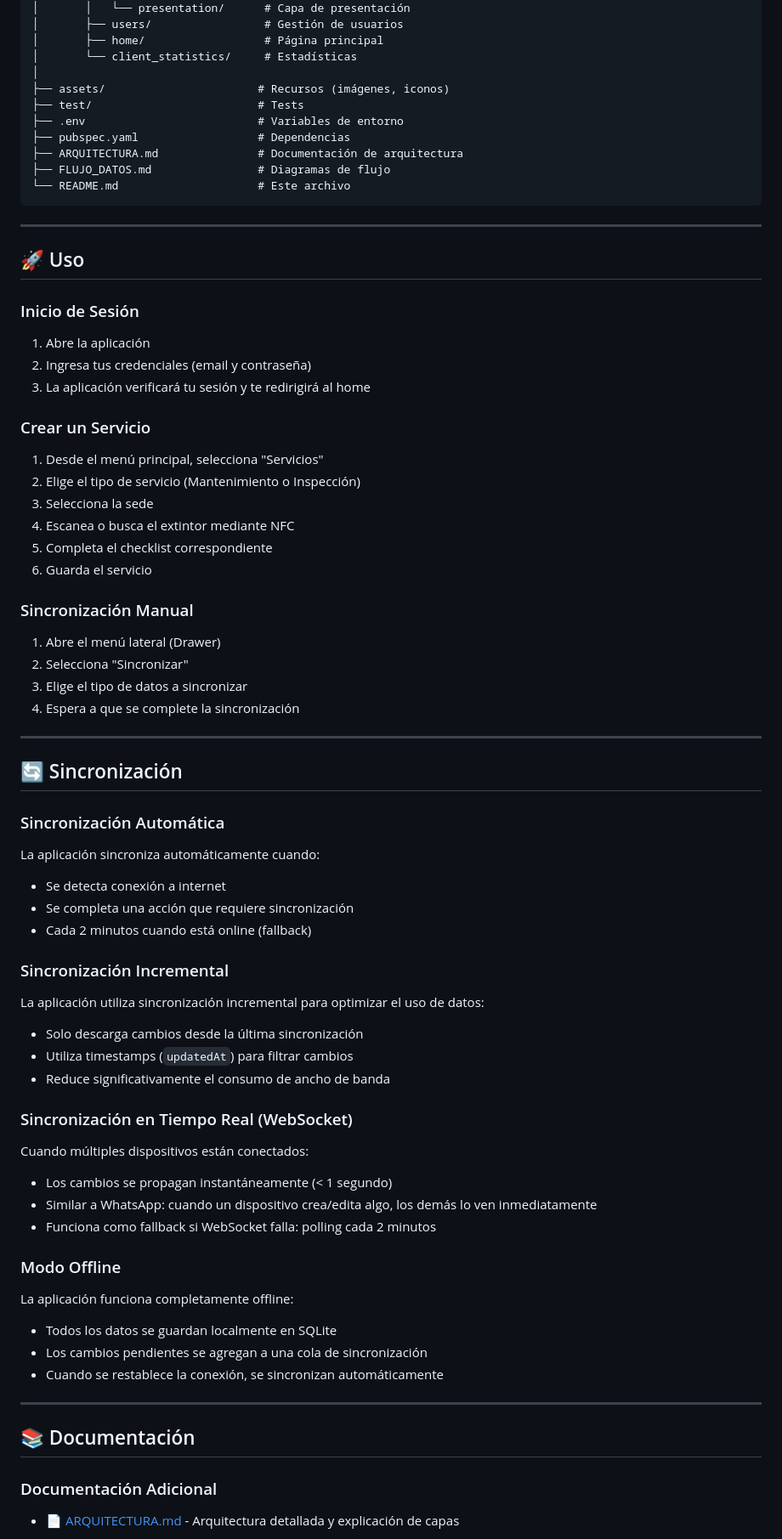
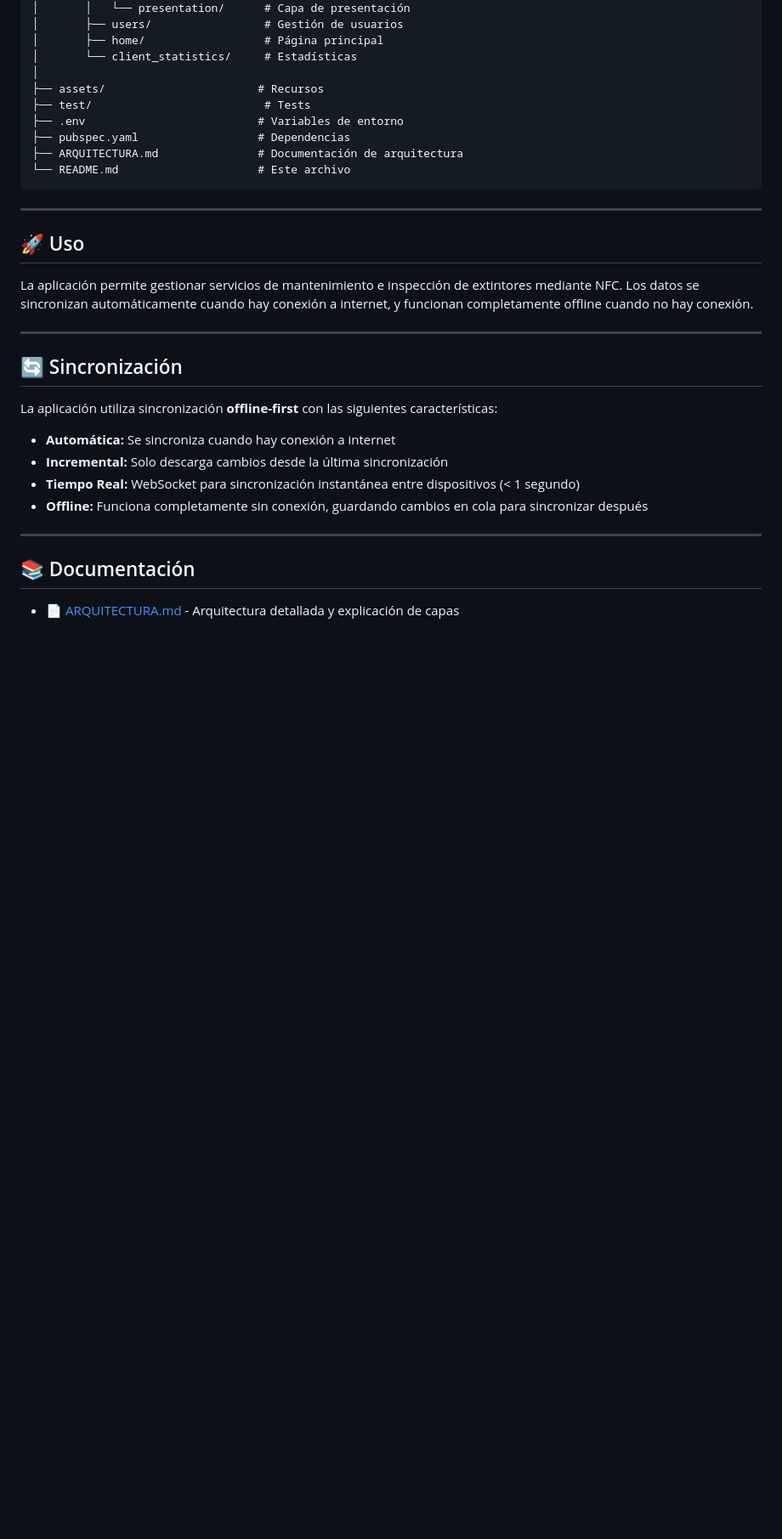
Before and after one commit to Ald28/oisci_emp, a Markdown page: README.md, the part around one of its changes. Shown at 85% size. Rendered like a GitHub page; blank space fills up the shorter version.

````diff
--- a/README.md
+++ b/README.md
@@ -196,12 +167,11 @@ oisci_fe/
 │       ├── home/                  # Página principal
 │       └── client_statistics/     # Estadísticas
 │
-├── assets/                       # Recursos (imágenes, iconos)
-├── test/                         # Tests
+├── assets/                       # Recursos
+├── test/                          # Tests
 ├── .env                          # Variables de entorno
 ├── pubspec.yaml                  # Dependencias
 ├── ARQUITECTURA.md               # Documentación de arquitectura
-├── FLUJO_DATOS.md                # Diagramas de flujo
 └── README.md                     # Este archivo
 ```
 
@@ -209,65 +179,22 @@ oisci_fe/
 
 ## 🚀 Uso
 
-### Inicio de Sesión
-
-1. Abre la aplicación
-2. Ingresa tus credenciales (email y contraseña)
-3. La aplicación verificará tu sesión y te redirigirá al home
-
-### Crear un Servicio
-
-1. Desde el menú principal, selecciona "Servicios"
-2. Elige el tipo de servicio (Mantenimiento o Inspección)
-3. Selecciona la sede
-4. Escanea o busca el extintor mediante NFC
-5. Completa el checklist correspondiente
-6. Guarda el servicio
-
-### Sincronización Manual
-
-1. Abre el menú lateral (Drawer)
-2. Selecciona "Sincronizar"
-3. Elige el tipo de datos a sincronizar
-4. Espera a que se complete la sincronización
+La aplicación permite gestionar servicios de mantenimiento e inspección de extintores mediante NFC. Los datos se sincronizan automáticamente cuando hay conexión a internet, y funcionan completamente offline cuando no hay conexión.
 
 ---
 
 ## 🔄 Sincronización
 
-### Sincronización Automática
+La aplicación utiliza sincronización **offline-first** con las siguientes características:
 
-La aplicación sincroniza automáticamente cuando:
-- Se detecta conexión a internet
-- Se completa una acción que requiere sincronización
-- Cada 2 minutos cuando está online (fallback)
-
-### Sincronización Incremental
-
-La aplicación utiliza sincronización incremental para optimizar el uso de datos:
-- Solo descarga cambios desde la última sincronización
-- Utiliza timestamps (`updatedAt`) para filtrar cambios
-- Reduce significativamente el consumo de ancho de banda
-
-### Sincronización en Tiempo Real (WebSocket)
-
-Cuando múltiples dispositivos están conectados:
-- Los cambios se propagan instantáneamente (< 1 segundo)
-- Similar a WhatsApp: cuando un dispositivo crea/edita algo, los demás lo ven inmediatamente
-- Funciona como fallback si WebSocket falla: polling cada 2 minutos
-
-### Modo Offline
-
-La aplicación funciona completamente offline:
-- Todos los datos se guardan localmente en SQLite
-- Los cambios pendientes se agregan a una cola de sincronización
-- Cuando se restablece la conexión, se sincronizan automáticamente
+- **Automática:** Se sincroniza cuando hay conexión a internet
+- **Incremental:** Solo descarga cambios desde la última sincronización
+- **Tiempo Real:** WebSocket para sincronización instantánea entre dispositivos (< 1 segundo)
+- **Offline:** Funciona completamente sin conexión, guardando cambios en cola para sincronizar después
 
 ---
 
 ## 📚 Documentación
 
-### Documentación Adicional
-
 - 📄 [ARQUITECTURA.md](ARQUITECTURA.md) - Arquitectura detallada y explicación de capas
 
````
Also changed, not shown: other parts of README.md (+30 -122 lines).
